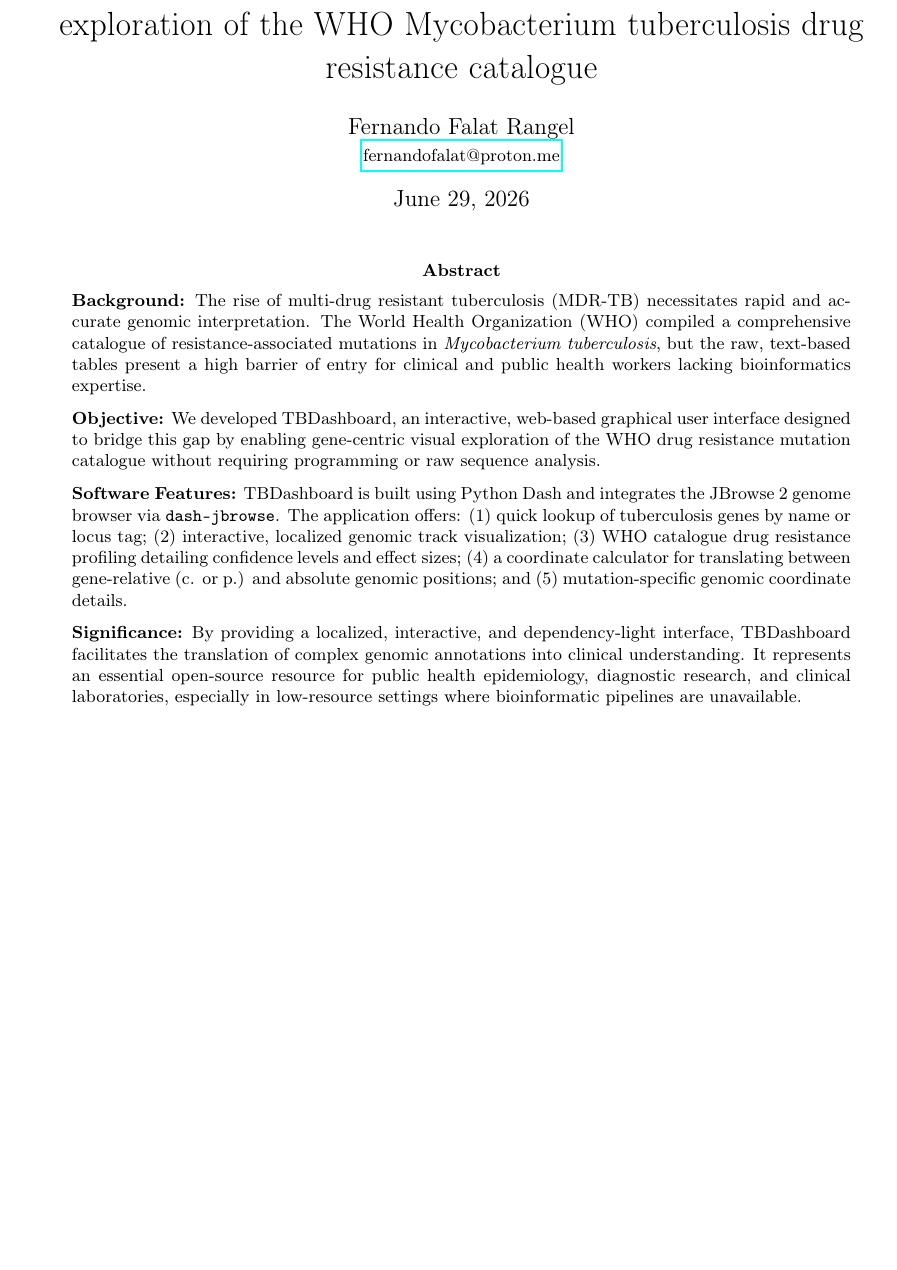
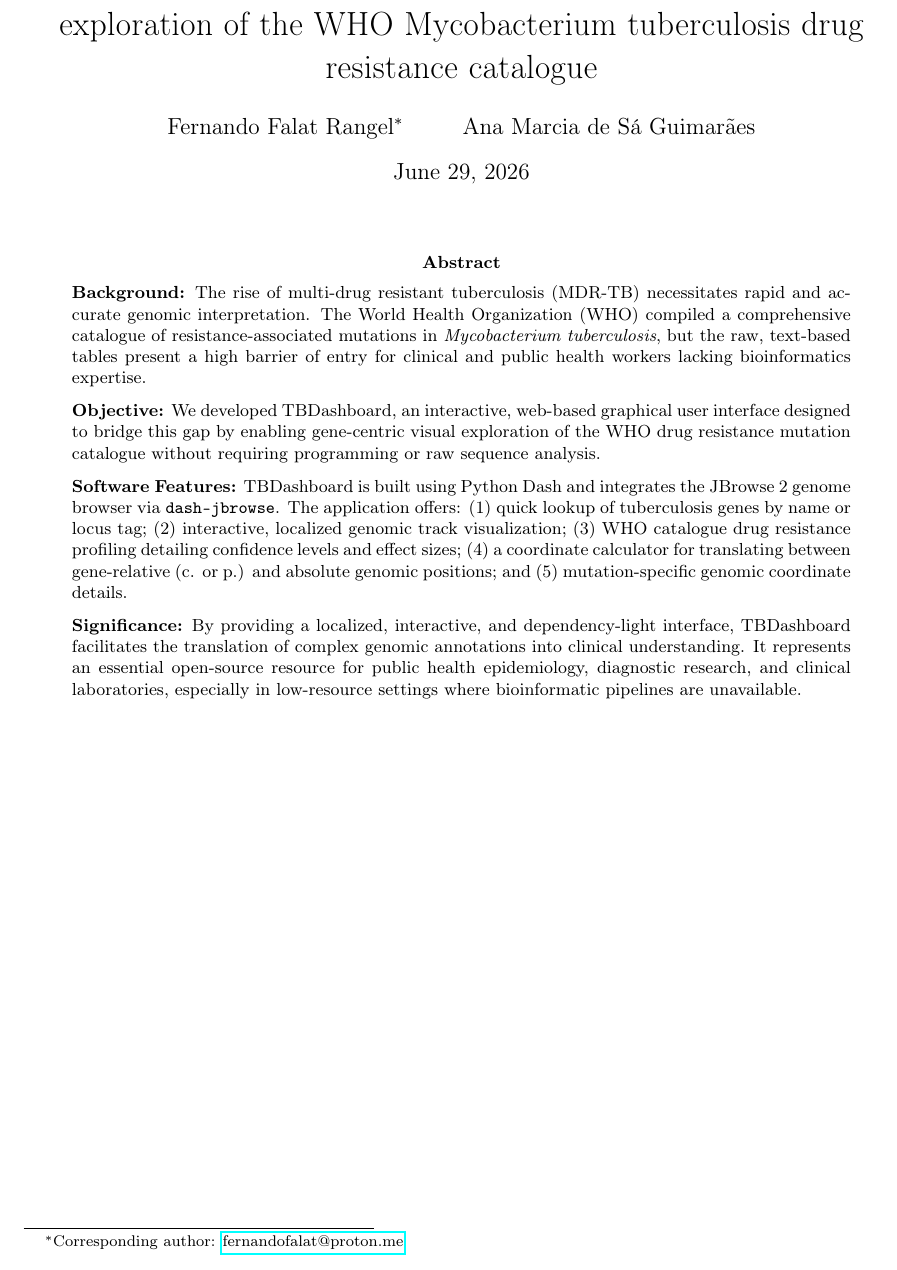
Before and after one commit to falatfernando/tbdashboard, a LaTeX paper (MANUSCRIPT.tex): part of page 1 of 4, cut so that both start at the same text, the shorter picture padded with empty space. Compiled offline with pdfLaTeX.

Commit message:
Add Ana Marcia de Sá Guimarães as co-author in LaTeX manuscript

```diff
--- a/MANUSCRIPT.tex
+++ b/MANUSCRIPT.tex
@@ -8,8 +8,7 @@
 \geometry{a4paper, margin=1in}
 
 \title{TBDashboard: An interactive web-based interface for visual exploration of the WHO Mycobacterium tuberculosis drug resistance catalogue}
-\author{Fernando Falat Rangel \\
-\small\href{mailto:fernandofalat@proton.me}{fernandofalat@proton.me}}
+\author{Fernando Falat Rangel\thanks{Corresponding author: \href{mailto:fernandofalat@proton.me}{fernandofalat@proton.me}} \and Ana Marcia de S\'a Guimar\~aes}
 \date{\today}
 
 \begin{document}
```
